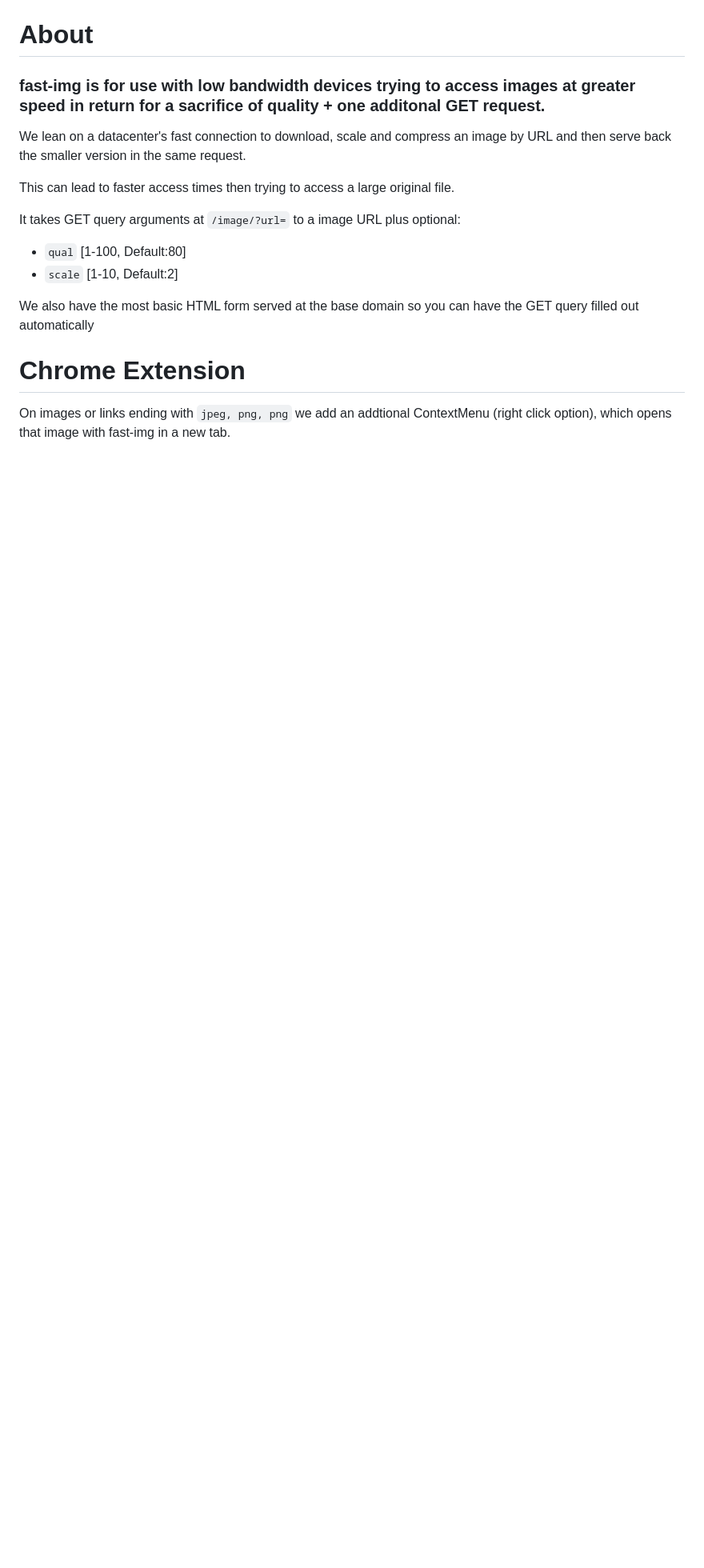
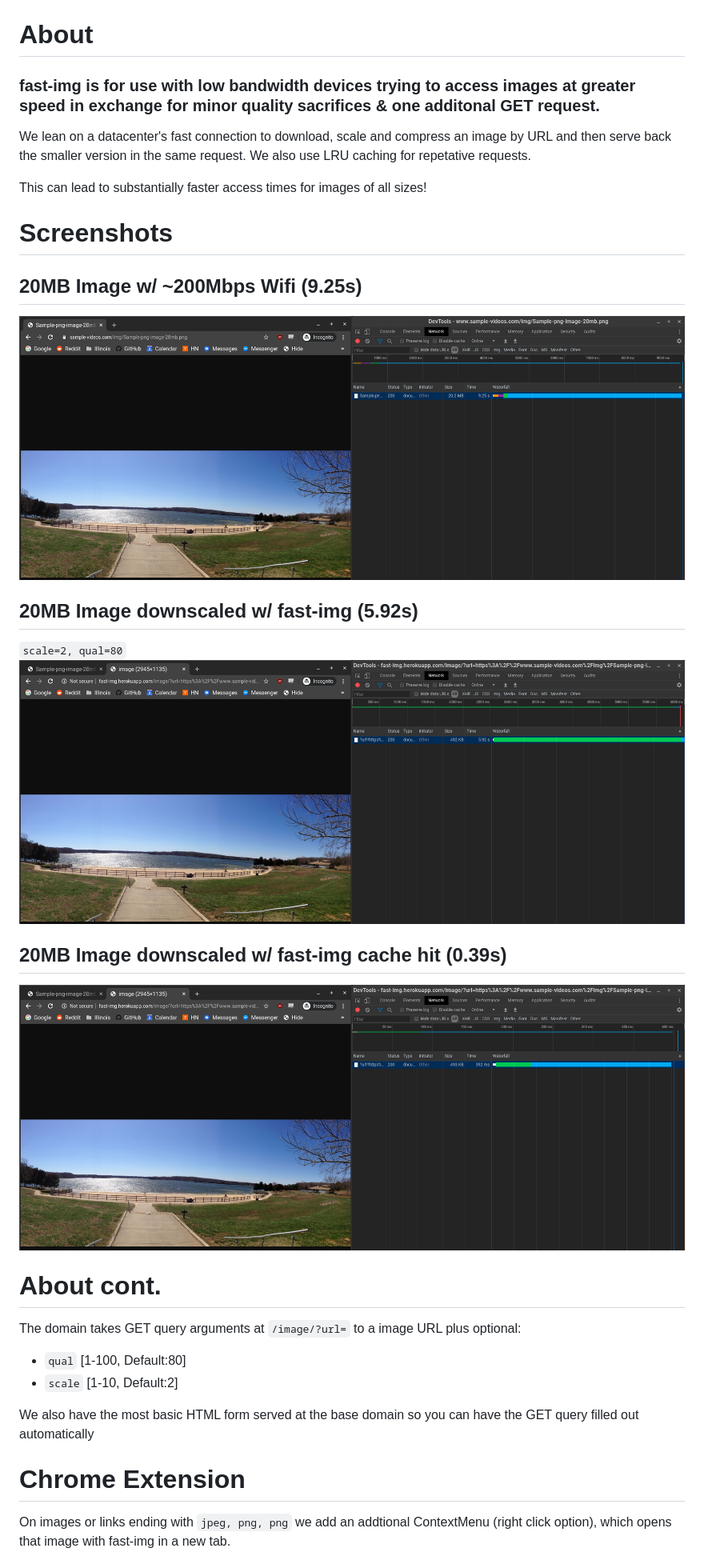
Before and after one commit to braeden/fast-img, a Markdown page: README.md, the part around the change printed below. Shown: that part at 80% size. Rendered like a GitHub page; pictures changed too: screenshots/original.png (added), screenshots/scaled+cached.png (added), screenshots/scaled.png (added); blank space fills up the shorter version.

Commit message:
add more details to README

```diff
--- a/README.md
+++ b/README.md
@@ -1,12 +1,26 @@
 # About
 
-### fast-img is for use with low bandwidth devices trying to access images at greater speed in return for a sacrifice of quality + one additonal GET request.
+### fast-img is for use with low bandwidth devices trying to access images at greater speed in exchange for minor quality sacrifices & one additonal GET request.
 
-We lean on a datacenter's fast connection to download, scale and compress an image by URL and then serve back the smaller version in the same request.
+We lean on a datacenter's fast connection to download, scale and compress an image by URL and then serve back the smaller version in the same request. We also use LRU caching for repetative requests.
 
-This can lead to faster access times then trying to access a large original file.
+This can lead to substantially faster access times for images of all sizes!
 
-It takes GET query arguments at `/image/?url=` to a image URL plus optional:
+# Screenshots
+
+## 20MB Image w/ ~200Mbps Wifi (9.25s)
+![original](screenshots/original.png)
+
+## 20MB Image downscaled w/ fast-img (5.92s)
+`scale=2, qual=80`
+![scaled](screenshots/scaled.png)
+
+## 20MB Image downscaled w/ fast-img cache hit (0.39s)
+![scaled and cached](screenshots/scaled+cached.png)
+
+# About cont.
+
+The domain takes GET query arguments at `/image/?url=` to a image URL plus optional:
 - `qual` [1-100, Default:80]
 - `scale` [1-10, Default:2]
 
```
Also changed, not shown: other parts of README.md (+1 -1 lines), 1 other file.
